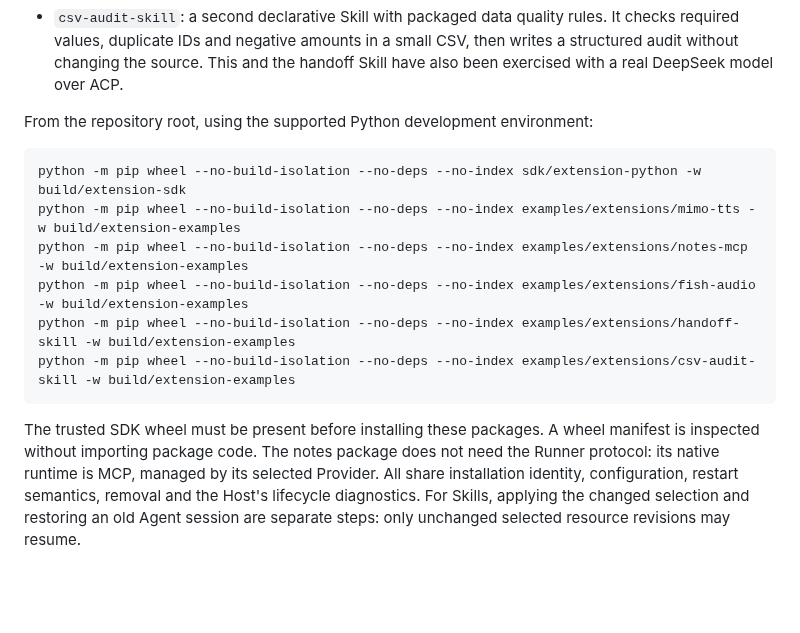
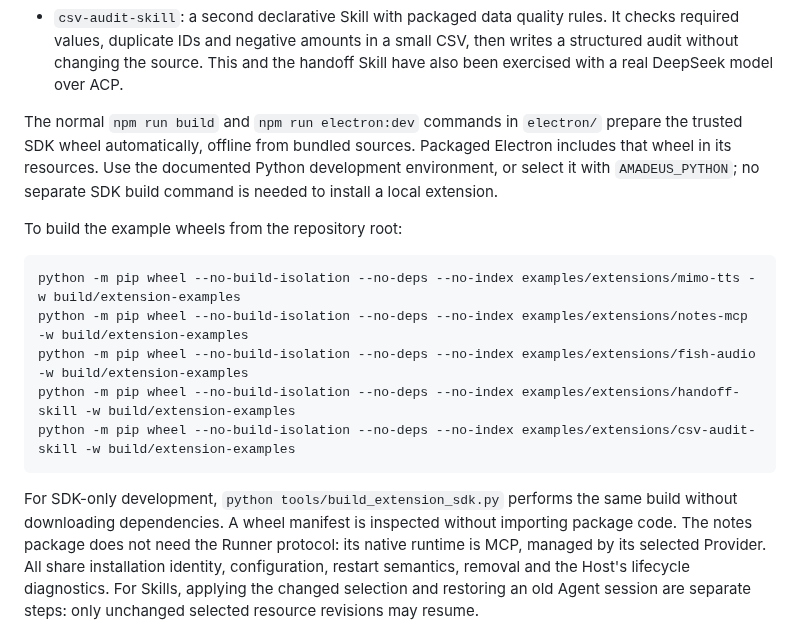
Before and after one commit to Code-Amadeus/Amadeus, a Markdown page: examples/extensions/README.md, the part around the change. Drawn GitHub-style; blank space fills up the shorter version.

Commit message:
Build and ship the extension SDK and verify manual MCP migration

````diff
--- a/examples/extensions/README.md
+++ b/examples/extensions/README.md
@@ -33,10 +33,15 @@ accepted subset; broader fields in the protocol draft may be unsupported here.
   then writes a structured audit without changing the source. This and the
   handoff Skill have also been exercised with a real DeepSeek model over ACP.
 
-From the repository root, using the supported Python development environment:
+The normal `npm run build` and `npm run electron:dev` commands in `electron/`
+prepare the trusted SDK wheel automatically, offline from bundled sources.
+Packaged Electron includes that wheel in its resources. Use the documented
+Python development environment, or select it with `AMADEUS_PYTHON`; no separate
+SDK build command is needed to install a local extension.
+
+To build the example wheels from the repository root:
 
 ```powershell
-python -m pip wheel --no-build-isolation --no-deps --no-index sdk/extension-python -w build/extension-sdk
 python -m pip wheel --no-build-isolation --no-deps --no-index examples/extensions/mimo-tts -w build/extension-examples
 python -m pip wheel --no-build-isolation --no-deps --no-index examples/extensions/notes-mcp -w build/extension-examples
 python -m pip wheel --no-build-isolation --no-deps --no-index examples/extensions/fish-audio -w build/extension-examples
@@ -44,8 +49,9 @@ python -m pip wheel --no-build-isolation --no-deps --no-index examples/extension
 python -m pip wheel --no-build-isolation --no-deps --no-index examples/extensions/csv-audit-skill -w build/extension-examples
 ```
 
-The trusted SDK wheel must be present before installing these packages. A
-wheel manifest is inspected without importing package code. The notes package
+For SDK-only development, `python tools/build_extension_sdk.py` performs the
+same build without downloading dependencies. A wheel manifest is inspected
+without importing package code. The notes package
 does not need the Runner protocol: its native runtime is MCP, managed by its
 selected Provider. All share installation identity, configuration, restart
 semantics, removal and the Host's lifecycle diagnostics.
````
Also changed, not shown: docs/extension_host_profile_v0.1.md (+4 -0 lines), docs/images/extensions/native-install-confirmation.png (added), 14 other files.
